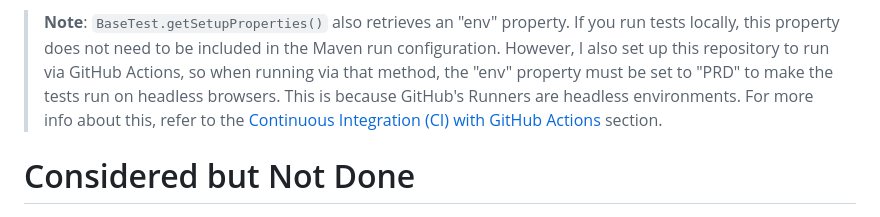
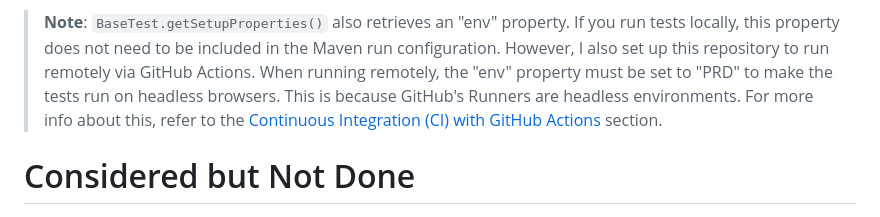
Before and after one commit to DangD96/SeleniumE2E, a Markdown page: README.md, the part around the change printed below. Rendered like a GitHub page.

```diff
--- a/README.md
+++ b/README.md
@@ -58,7 +58,7 @@ To run tests locally using this framework:
     * DJD Edge Run
     * DJD Firefox Run
 > **Note**: `BaseTest.getSetupProperties()` also retrieves an "env" property. If you run tests locally, this property does not need to be included in the Maven run configuration.
-> However, I also set up this repository to run via GitHub Actions, so when running via that method, the "env" property must be set to "PRD" to make the tests run on headless browsers.
+> However, I also set up this repository to run remotely via GitHub Actions. When running remotely, the "env" property must be set to "PRD" to make the tests run on headless browsers.
 > This is because GitHub's Runners are headless environments. For more info about this, refer to the [Continuous Integration (CI) with GitHub Actions](#continuous-integration-ci-with-github-actions) section.
 
 
```
Also changed, not shown: other parts of README.md (+1 -0 lines).
